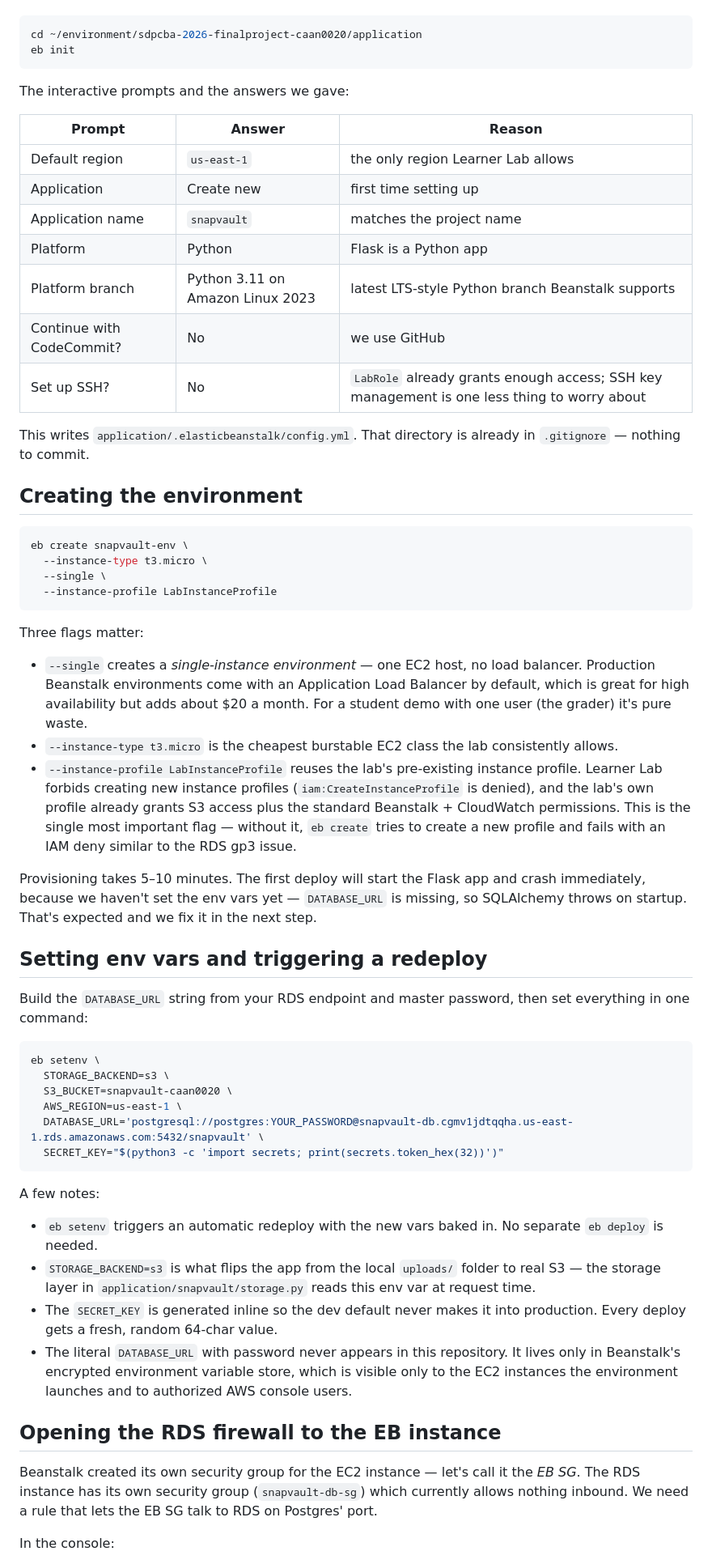
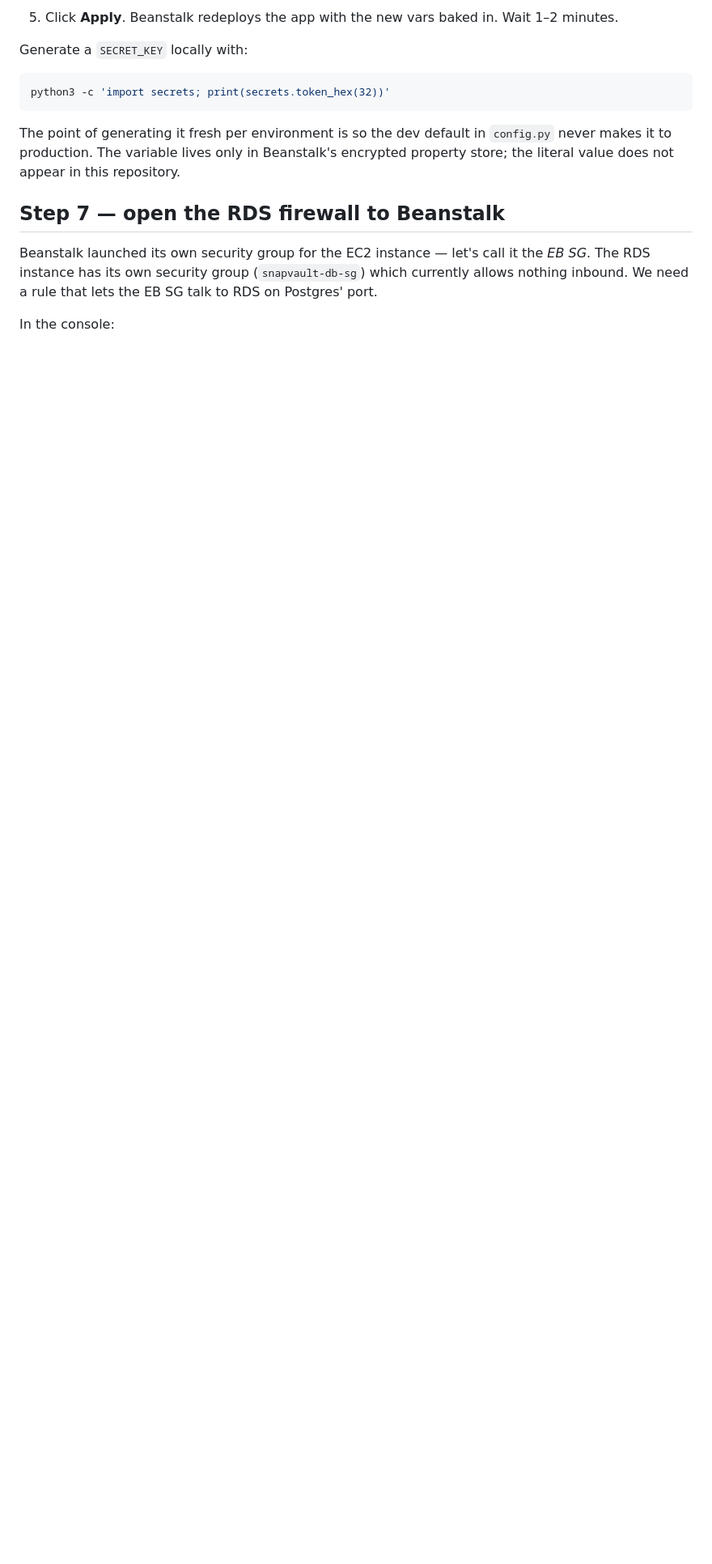
Before and after one commit to caan0020/snapvault-final-project, a Markdown page: infrastructure/setup-eb.md, the part around one of its changes. Shown at 81% size. Drawn GitHub-style; blank space fills up the shorter version.

````diff
--- a/infrastructure/setup-eb.md
+++ b/infrastructure/setup-eb.md
@@ -50,86 +159,20 @@ Beanstalk treats each *application* as a container for one or more
+5. Click **Apply**. Beanstalk redeploys the app with the new vars
+   baked in. Wait 1–2 minutes.
+
+Generate a `SECRET_KEY` locally with:
 
 ```bash
-cd ~/environment/sdpcba-2026-finalproject-caan0020/application
-eb init
+python3 -c 'import secrets; print(secrets.token_hex(32))'
 ```
 
-The interactive prompts and the answers we gave:
+The point of generating it fresh per environment is so the dev default
+in `config.py` never makes it to production. The variable lives only
+in Beanstalk's encrypted property store; the literal value does not
+appear in this repository.
 
-| Prompt | Answer | Reason |
-|---|---|---|
-| Default region | `us-east-1` | the only region Learner Lab allows |
-| Application | Create new | first time setting up |
-| Application name | `snapvault` | matches the project name |
-| Platform | Python | Flask is a Python app |
-| Platform branch | Python 3.11 on Amazon Linux 2023 | latest LTS-style Python branch Beanstalk supports |
-| Continue with CodeCommit? | No | we use GitHub |
-| Set up SSH? | No | `LabRole` already grants enough access; SSH key management is one less thing to worry about |
+## Step 7 — open the RDS firewall to Beanstalk
 
-This writes `application/.elasticbeanstalk/config.yml`. That directory
-is already in `.gitignore` — nothing to commit.
-
-## Creating the environment
-
-```bash
-eb create snapvault-env \
-  --instance-type t3.micro \
-  --single \
-  --instance-profile LabInstanceProfile
-```
-
-Three flags matter:
-
-- `--single` creates a *single-instance environment* — one EC2 host,
-  no load balancer. Production Beanstalk environments come with an
-  Application Load Balancer by default, which is great for high
-  availability but adds about $20 a month. For a student demo with
-  one user (the grader) it's pure waste.
-- `--instance-type t3.micro` is the cheapest burstable EC2 class the
-  lab consistently allows.
-- `--instance-profile LabInstanceProfile` reuses the lab's pre-existing
-  instance profile. Learner Lab forbids creating new instance profiles
-  (`iam:CreateInstanceProfile` is denied), and the lab's own profile
-  already grants S3 access plus the standard Beanstalk + CloudWatch
-  permissions. This is the single most important flag — without it,
-  `eb create` tries to create a new profile and fails with an IAM deny
-  similar to the RDS gp3 issue.
-
-Provisioning takes 5–10 minutes. The first deploy will start the Flask
-app and crash immediately, because we haven't set the env vars yet —
-`DATABASE_URL` is missing, so SQLAlchemy throws on startup. That's
-expected and we fix it in the next step.
-
-## Setting env vars and triggering a redeploy
-
-Build the `DATABASE_URL` string from your RDS endpoint and master
-password, then set everything in one command:
-
-```bash
-eb setenv \
-  STORAGE_BACKEND=s3 \
-  S3_BUCKET=snapvault-caan0020 \
-  AWS_REGION=us-east-1 \
-  DATABASE_URL='postgresql://postgres:YOUR_PASSWORD@snapvault-db.cgmv1jdtqqha.us-east-1.rds.amazonaws.com:5432/snapvault' \
-  SECRET_KEY="$(python3 -c 'import secrets; print(secrets.token_hex(32))')"
-```
-
-A few notes:
-
-- `eb setenv` triggers an automatic redeploy with the new vars baked
-  in. No separate `eb deploy` is needed.
-- `STORAGE_BACKEND=s3` is what flips the app from the local `uploads/`
-  folder to real S3 — the storage layer in
-  `application/snapvault/storage.py` reads this env var at request time.
-- The `SECRET_KEY` is generated inline so the dev default never makes
-  it into production. Every deploy gets a fresh, random 64-char value.
-- The literal `DATABASE_URL` with password never appears in this
-  repository. It lives only in Beanstalk's encrypted environment
-  variable store, which is visible only to the EC2 instances the
-  environment launches and to authorized AWS console users.
-
-## Opening the RDS firewall to the EB instance
-
-Beanstalk created its own security group for the EC2 instance — let's
+Beanstalk launched its own security group for the EC2 instance — let's
 call it the *EB SG*. The RDS instance has its own security group
 (`snapvault-db-sg`) which currently allows nothing inbound. We need a
 rule that lets the EB SG talk to RDS on Postgres' port.
````
Also changed, not shown: other parts of infrastructure/setup-eb.md (+202 -88 lines).
